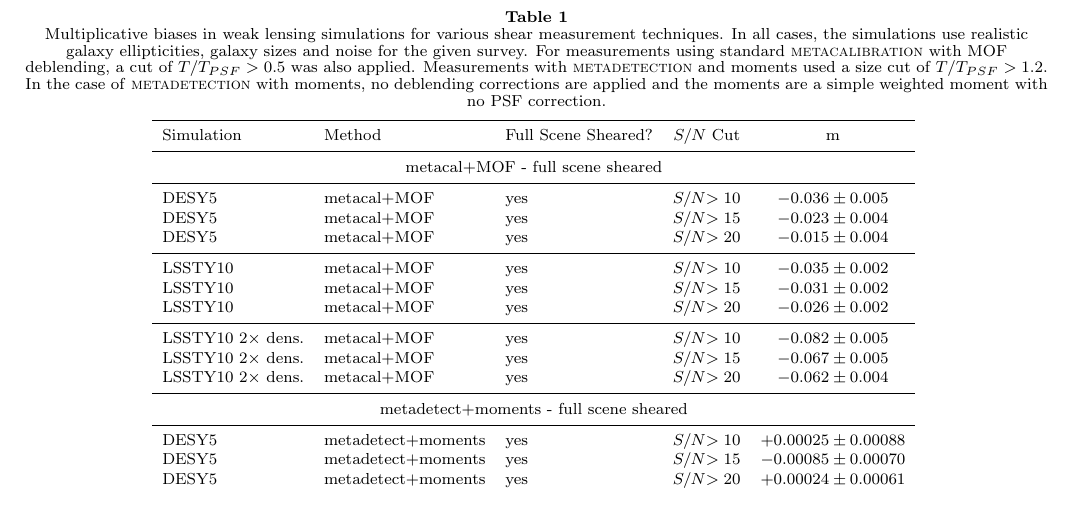
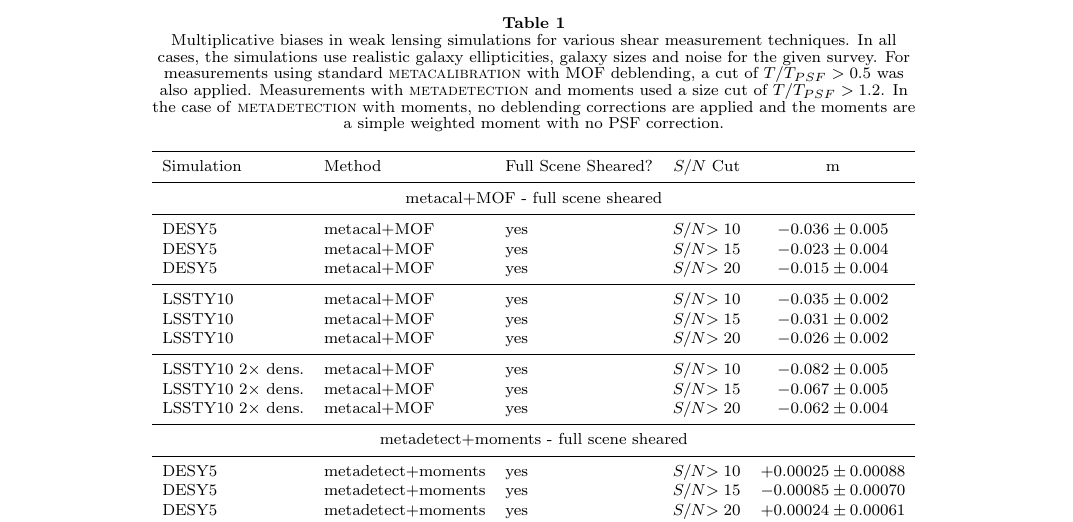
Before and after one commit to esheldon/metadetect-paper, a LaTeX document (mdet.tex): part of page 7 of 13, cut so that both start at the same text. Compiled offline with pdfLaTeX.

Commit message:
better table captions

```diff
--- a/mdet.tex
+++ b/mdet.tex
@@ -21,6 +21,7 @@
 \usepackage{natbib,graphicx,amsmath,subfigure,color,xcolor}
 %\usepackage{natbib,graphicx,amsmath,subfigure,color,xcolor,hyperref}
 \usepackage{verbatim}
+\usepackage{threeparttable}
 
 %\usepackage{lineno}
 %\linenumbers
@@ -671,6 +672,7 @@ in DES images}.  Note, we see similar biases when no deblending is performed.
 
 \begin{table*}
   \centering
+    \begin{threeparttable}
   \caption{
     Multiplicative biases in weak lensing simulations for various shear
     measurement techniques. In all cases, the simulations use realistic
@@ -768,6 +770,7 @@ in DES images}.  Note, we see similar biases when no deblending is performed.
     \hline
   \end{tabular}
 
+    \end{threeparttable}
 \end{table*}
 
 
```
Also changed, not shown: mdet.tex (2 more changed lines).
